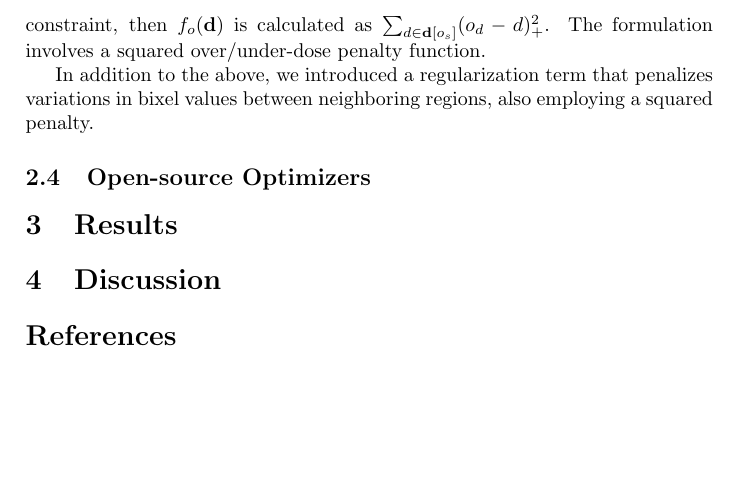
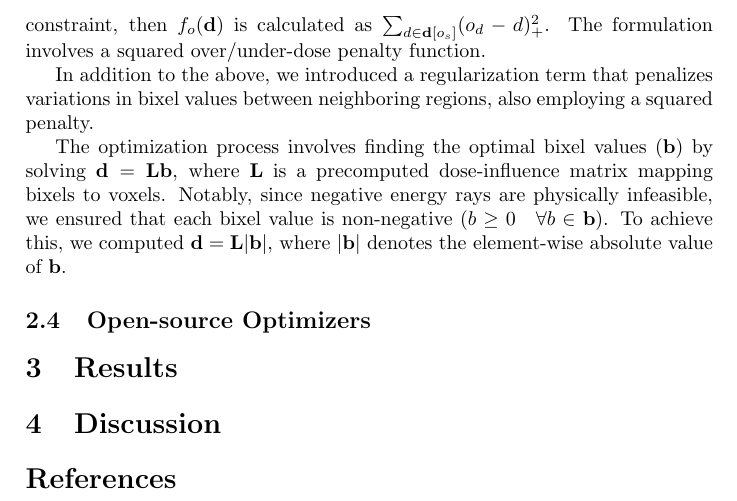
Before and after one commit to pauldubois98/DosimetryOptimizerComparison, a LaTeX paper (optimizers_comparison.tex): part of page 4 of 4, cut so that both start at the same text, the shorter picture padded with empty space. Compiled offline with pdfLaTeX.

Commit message:
positive trick §

```diff
--- a/optimizers_comparison.tex
+++ b/optimizers_comparison.tex
@@ -100,6 +100,11 @@
 
 	In addition to the above, we introduced a regularization term that penalizes variations in bixel values between neighboring regions, also employing a squared penalty.
 
+	The optimization process involves finding the optimal bixel values (\(\mathbf{b}\)) by solving \(\mathbf{d} = \mathbf{L}\mathbf{b}\), where \(\mathbf{L}\) is a precomputed dose-influence matrix mapping bixels to voxels.
+	Notably, since negative energy rays are physically infeasible, we ensured that each bixel value is non-negative (\(b \geq 0 \quad \forall b \in \mathbf{b}\)).
+	To achieve this, we computed \(\mathbf{d} = \mathbf{L}\abs{\mathbf{b}}\), where \(\abs{\mathbf{b}}\) denotes the element-wise absolute value of \(\mathbf{b}\).
+
+
 
 	\subsection{Open-source Optimizers}
 
```
Also changed, not shown: optimizers_comparison.pdf.
